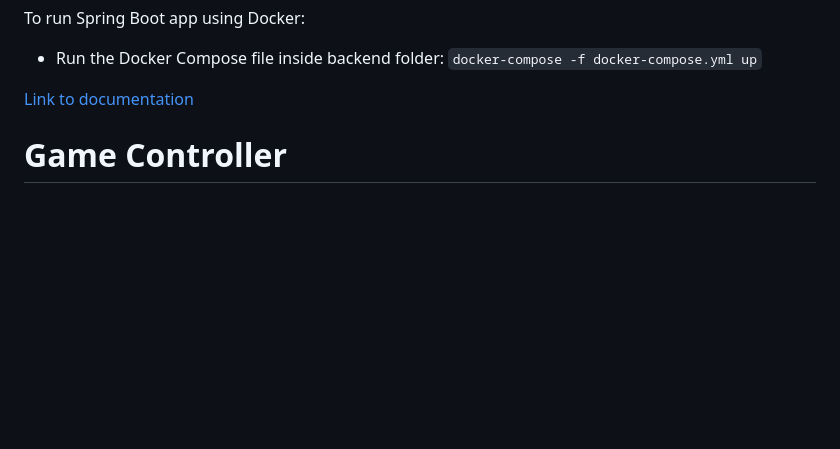
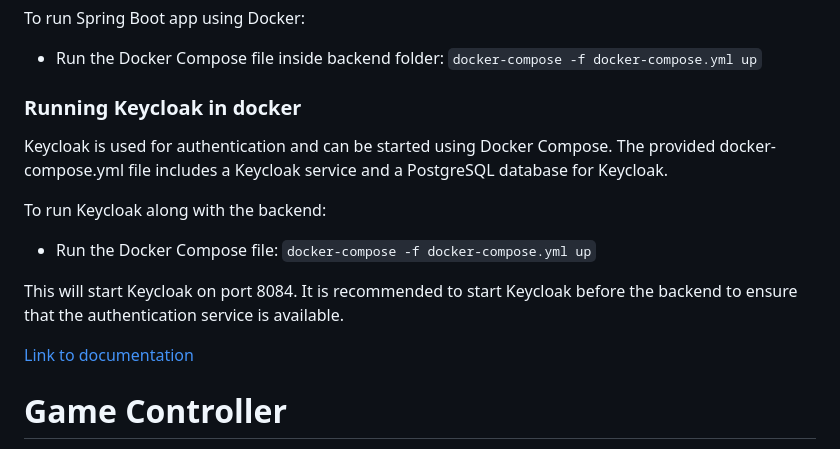
Before and after one commit to GRID-Game-Store/GRID-Ecommerce-Backend, a Markdown page: README.md, the part around the change. Drawn GitHub-style; blank space fills up the shorter version.

````diff
--- a/README.md
+++ b/README.md
@@ -39,7 +39,20 @@ To run Spring Boot app using Docker:
 * Run the Docker Compose file inside backend folder:
   ```docker-compose -f docker-compose.yml up```
 
-[Link to documentation](https://github.com/GRID-Game-Store/documentation/blob/main/backend/docker.md)
+### Running Keycloak in docker
+
+Keycloak is used for authentication and can be started using Docker Compose.
+The provided docker-compose.yml file includes a Keycloak service and a PostgreSQL database for Keycloak.
+
+To run Keycloak along with the backend:
+
+* Run the Docker Compose file:
+  ```docker-compose -f docker-compose.yml up```
+
+This will start Keycloak on port 8084.
+It is recommended to start Keycloak before the backend to ensure that the authentication service is available.
+
+[Link to documentation](https://github.com/GRID-Game-Store/documentation/tree/main/backend)
 
 # Game Controller
 
````
